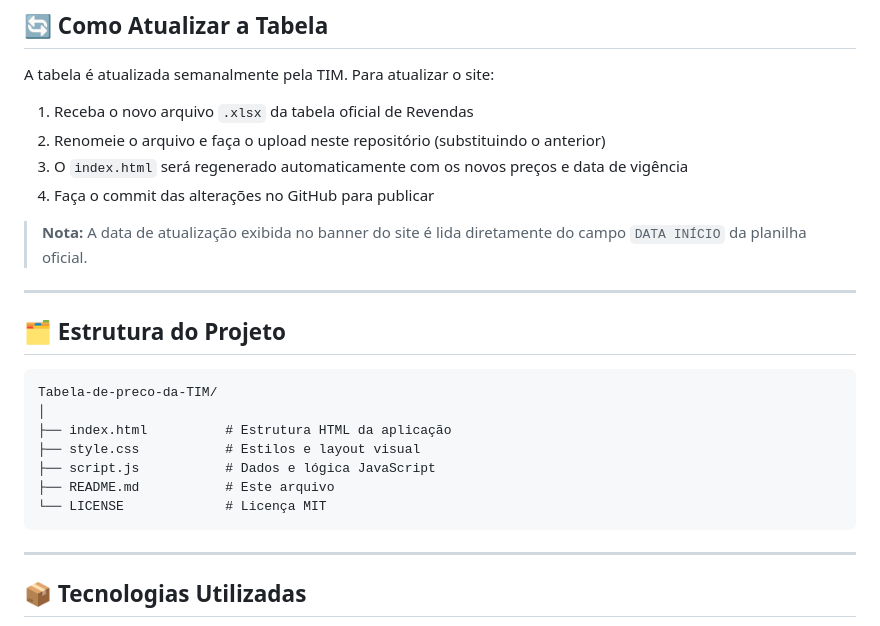
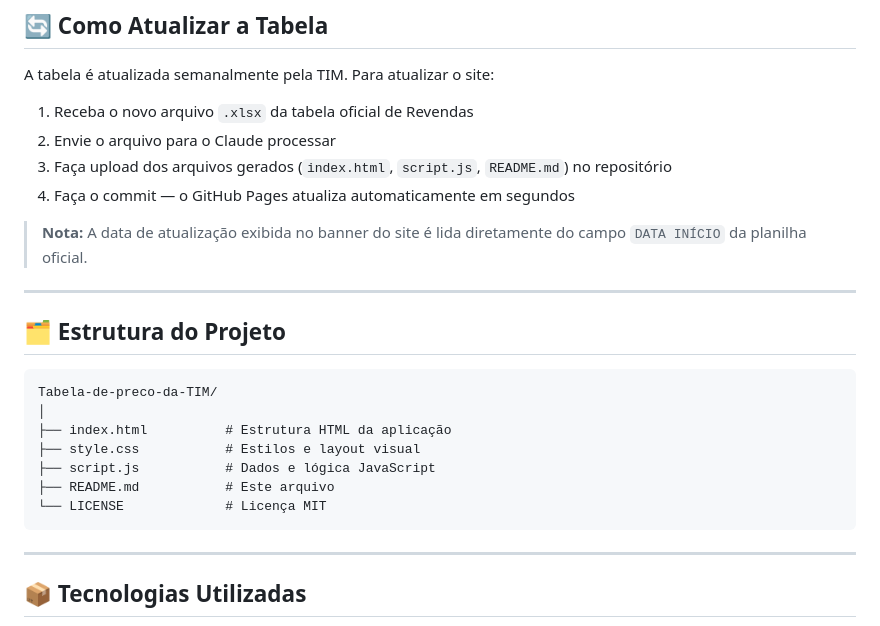
Before and after one commit to Hermes-Ecaflip/Tabela-de-pre-o-TIM, a Markdown page: README.md, the part around the change. GitHub-like rendering.

Commit message:
Atualizar o README.md

````diff
--- a/README.md
+++ b/README.md
@@ -76,9 +76,9 @@ Digite o nome do aparelho ou acessório no campo de busca, selecione o plano des
 A tabela é atualizada semanalmente pela TIM. Para atualizar o site:
 
 1. Receba o novo arquivo `.xlsx` da tabela oficial de Revendas
-2. Renomeie o arquivo e faça o upload neste repositório (substituindo o anterior)
-3. O `index.html` será regenerado automaticamente com os novos preços e data de vigência
-4. Faça o commit das alterações no GitHub para publicar
+2. Envie o arquivo para o Claude processar
+3. Faça upload dos arquivos gerados (`index.html`, `script.js`, `README.md`) no repositório
+4. Faça o commit — o GitHub Pages atualiza automaticamente em segundos
 
 > **Nota:** A data de atualização exibida no banner do site é lida diretamente do campo `DATA INÍCIO` da planilha oficial.
 
@@ -95,7 +95,6 @@ Tabela-de-preco-da-TIM/
 ├── README.md           # Este arquivo
 └── LICENSE             # Licença MIT
 ```
-
 
 ---
 
````
